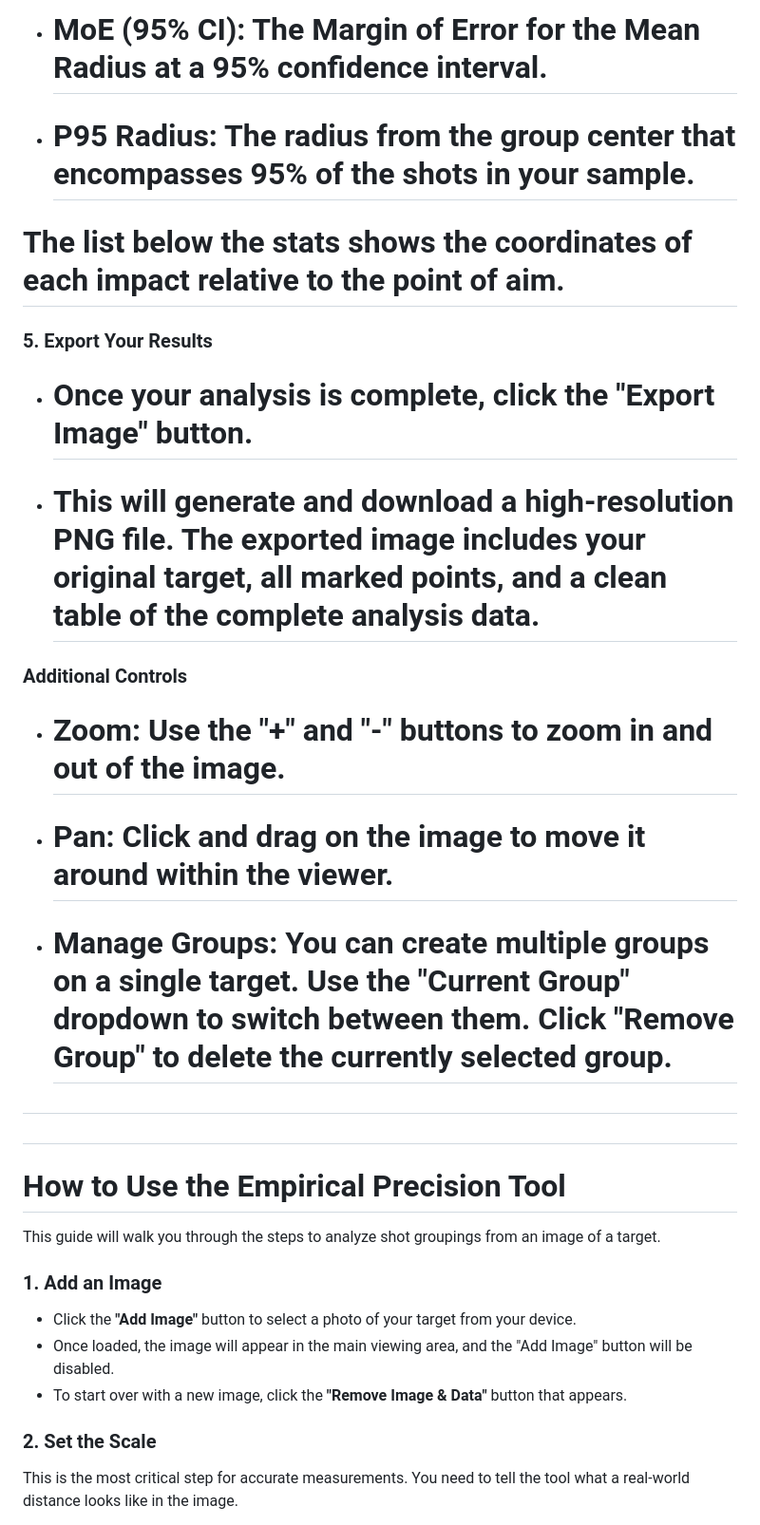
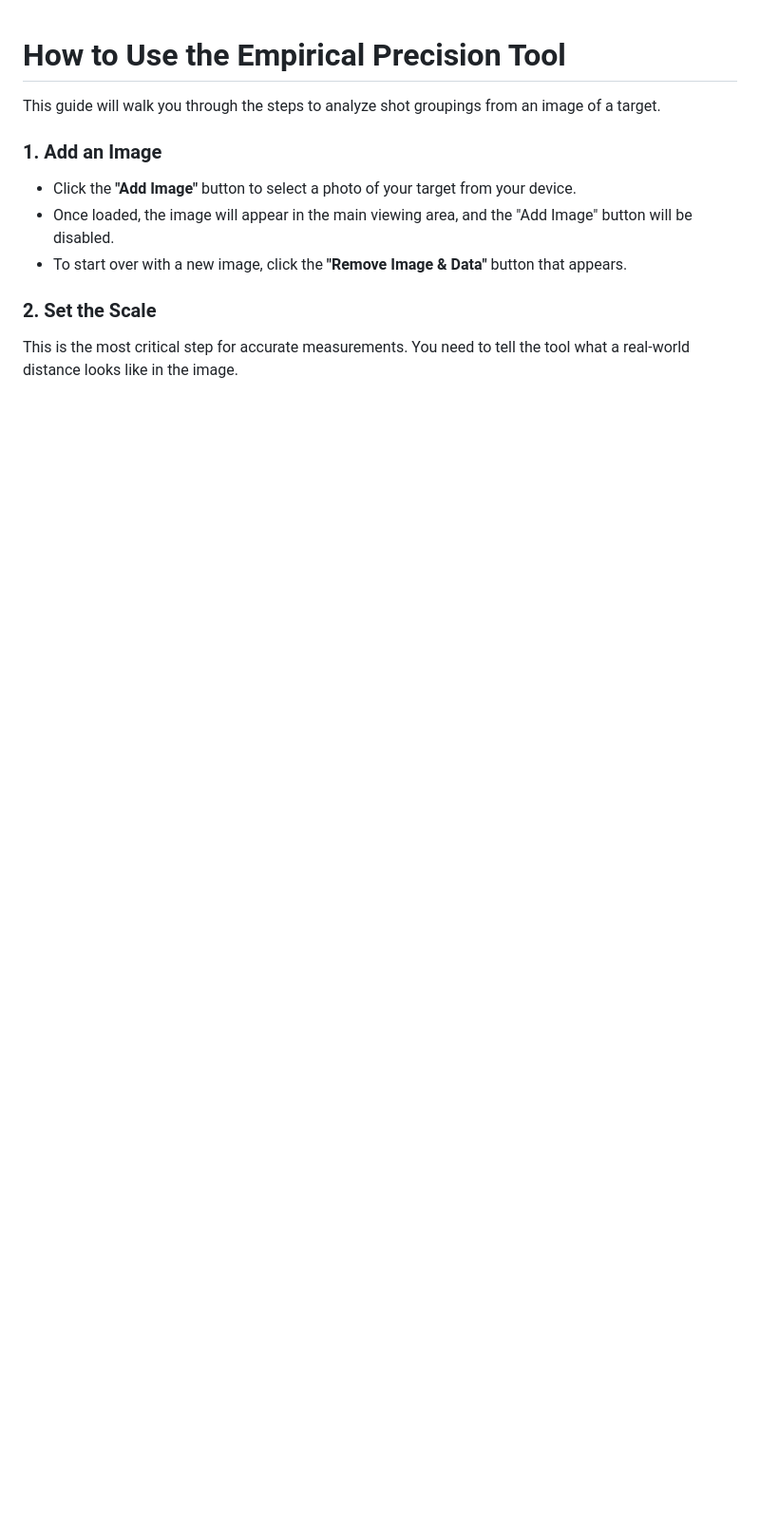
Before and after one commit to loathengine/Empirical-Percision, a Markdown page: README.md, the part around the change printed below. Shown: that part at 95% size. GitHub-like rendering; blank space fills up the shorter version.

```diff
--- a/README.md
+++ b/README.md
@@ -57,27 +1,3 @@
-* # **MoE (95% CI): The Margin of Error for the Mean Radius at a 95% confidence interval.**
-
-* # **P95 Radius: The radius from the group center that encompasses 95% of the shots in your sample.**
-
-# **The list below the stats shows the coordinates of each impact relative to the point of aim.**
-
-### **5\. Export Your Results**
-
-* # **Once your analysis is complete, click the "Export Image" button.**
-
-* # **This will generate and download a high-resolution PNG file. The exported image includes your original target, all marked points, and a clean table of the complete analysis data.**
-
-### **Additional Controls**
-
-* # **Zoom: Use the "+" and "-" buttons to zoom in and out of the image.**
-
-* # **Pan: Click and drag on the image to move it around within the viewer.**
-
-* # **Manage Groups: You can create multiple groups on a single target. Use the "Current Group" dropdown to switch between them. Click "Remove Group" to delete the currently selected group.**
-
-#
-
-#
-
 # **How to Use the Empirical Precision Tool**
 
 This guide will walk you through the steps to analyze shot groupings from an image of a target.
```
Also changed, not shown: other parts of README.md (+0 -56 lines).
